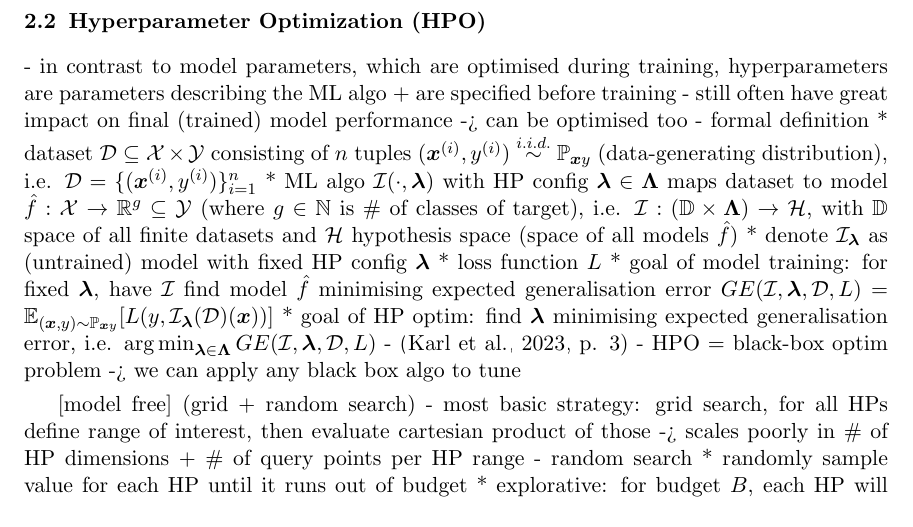
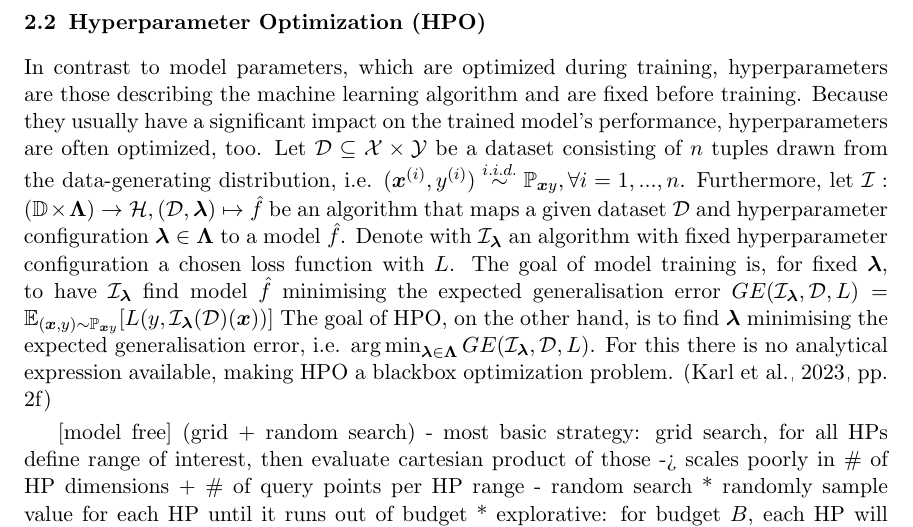
Before and after one commit to simon29st/ws2425-tab-ml, a LaTeX paper (paper/main.tex): part of page 3 of 20, cut so that both start at the same text. Compiled offline with pdfLaTeX.

Commit message:
HPO intro

```diff
--- a/paper/main.tex
+++ b/paper/main.tex
@@ -135,21 +135,18 @@ formally defined proxy for interpretability and is particularly useful in rankin
 (e.g. via human-grounded evaluation) to be interpretable. The main challenge for functionally-grounded evaluation is finding a good proxy.
 
 \subsection{Hyperparameter Optimization (HPO)}
-- in contrast to model parameters, which are optimised during training, hyperparameters are parameters describing the ML algo + are specified before training
-- still often have great impact on final (trained) model performance -> can be optimised too
-- formal definition
-  * dataset $\mathcal{D}\subseteq\mathcal{X}\times\mathcal{Y}$ consisting of $n$ tuples $(\boldsymbol{x}^{(i)}, y^{(i)})\stackrel{i.i.d.}{\sim}\mathbb{P}_{\boldsymbol{x}y}$
-    (data-generating distribution), i.e. $\mathcal{D}=\{(\boldsymbol{x}^{(i)}, y^{(i)})\}_{i=1}^n$
-  * ML algo $\mathcal{I}(\cdot,\boldsymbol\lambda)$ with HP config $\boldsymbol\lambda\in\boldsymbol\Lambda$ maps dataset to model
-    $\hat{f}:\mathcal{X}\rightarrow\mathbb{R}^g\subseteq\mathcal{Y}$ (where $g\in\mathbb{N}$ is \# of classes of target),
-    i.e. $\mathcal{I}:(\mathbb{D}\times\boldsymbol\Lambda)\rightarrow\mathcal{H}$, with $\mathbb{D}$ space of all finite datasets and $\mathcal{H}$ hypothesis space (space of all models $\hat{f}$)
-  * denote $\mathcal{I}_{\boldsymbol\lambda}$ as (untrained) model with fixed HP config $\boldsymbol\lambda$
-  * loss function $L$
-  * goal of model training: for fixed $\boldsymbol\lambda$, have $\mathcal{I}$ find model $\hat{f}$ minimising expected generalisation error
-    $GE(\mathcal{I},\boldsymbol\lambda,\mathcal{D},L)=\mathbb{E}_{(\boldsymbol{x},y)\sim\mathbb{P}_{\boldsymbol{x}y}}[L(y,\mathcal{I}_{\boldsymbol\lambda}(\mathcal{D})(\boldsymbol{x}))]$
-  * goal of HP optim: find $\boldsymbol\lambda$ minimising expected generalisation error, i.e. $\argmin_{\boldsymbol\lambda\in\boldsymbol\Lambda} GE(\mathcal{I},\boldsymbol\lambda,\mathcal{D},L)$
-- \citep[p. 3]{10.1145/3610536}
-- HPO = black-box optim problem -> we can apply any black box algo to tune
+In contrast to model parameters, which are optimized during training, hyperparameters are those describing the machine learning algorithm and are fixed before training.
+Because they usually have a significant impact on the trained model's performance, hyperparameters are often optimized, too.
+Let $\mathcal{D}\subseteq\mathcal{X}\times\mathcal{Y}$ be a dataset consisting of $n$
+tuples drawn from the data-generating distribution, i.e. $(\boldsymbol{x}^{(i)}, y^{(i)})\stackrel{i.i.d.}{\sim}\mathbb{P}_{\boldsymbol{x}y},\forall i=1,...,n$.
+Furthermore, let $\mathcal{I}:(\mathbb{D}\times\boldsymbol\Lambda)\rightarrow\mathcal{H}, (\mathcal{D},\boldsymbol\lambda)\mapsto\hat{f}$
+be an algorithm that maps a given dataset $\mathcal{D}$ and hyperparameter configuration $\boldsymbol\lambda\in\boldsymbol\Lambda$ to a model $\hat{f}$.
+Denote with $\mathcal{I}_{\boldsymbol\lambda}$ an algorithm with fixed hyperparameter configuration a chosen loss function with $L$.
+The goal of model training is, for fixed $\boldsymbol\lambda$, to have $\mathcal{I}_{\boldsymbol\lambda}$ find model $\hat{f}$ minimising the expected generalisation error
+$GE(\mathcal{I}_{\boldsymbol\lambda},\mathcal{D},L)=\mathbb{E}_{(\boldsymbol{x},y)\sim\mathbb{P}_{\boldsymbol{x}y}}[L(y,\mathcal{I}_{\boldsymbol\lambda}(\mathcal{D})(\boldsymbol{x}))]$
+The goal of HPO, on the other hand, is to find $\boldsymbol\lambda$ minimising the expected generalisation error,
+i.e. $\argmin_{\boldsymbol\lambda\in\boldsymbol\Lambda} GE(\mathcal{I}_{\boldsymbol\lambda},\mathcal{D},L)$.
+For this there is no analytical expression available, making HPO a blackbox optimization problem.  \citep[pp. 2f]{10.1145/3610536}
 
 [model free]
 (grid + random search)
```
Also changed, not shown: paper/main.pdf.
